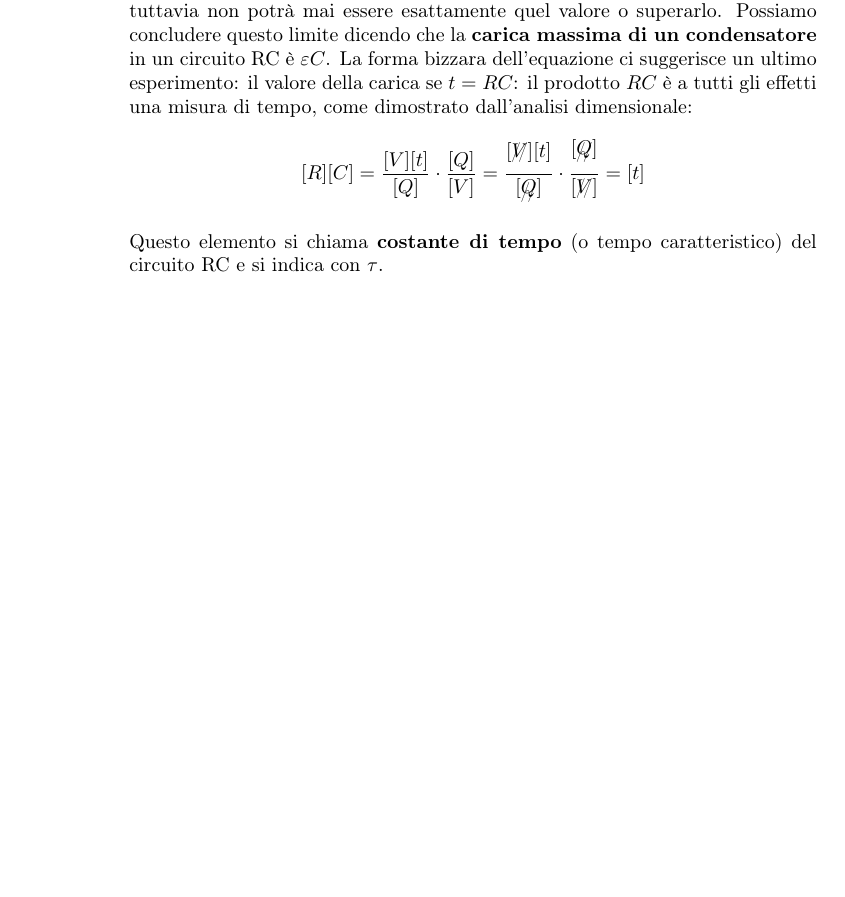
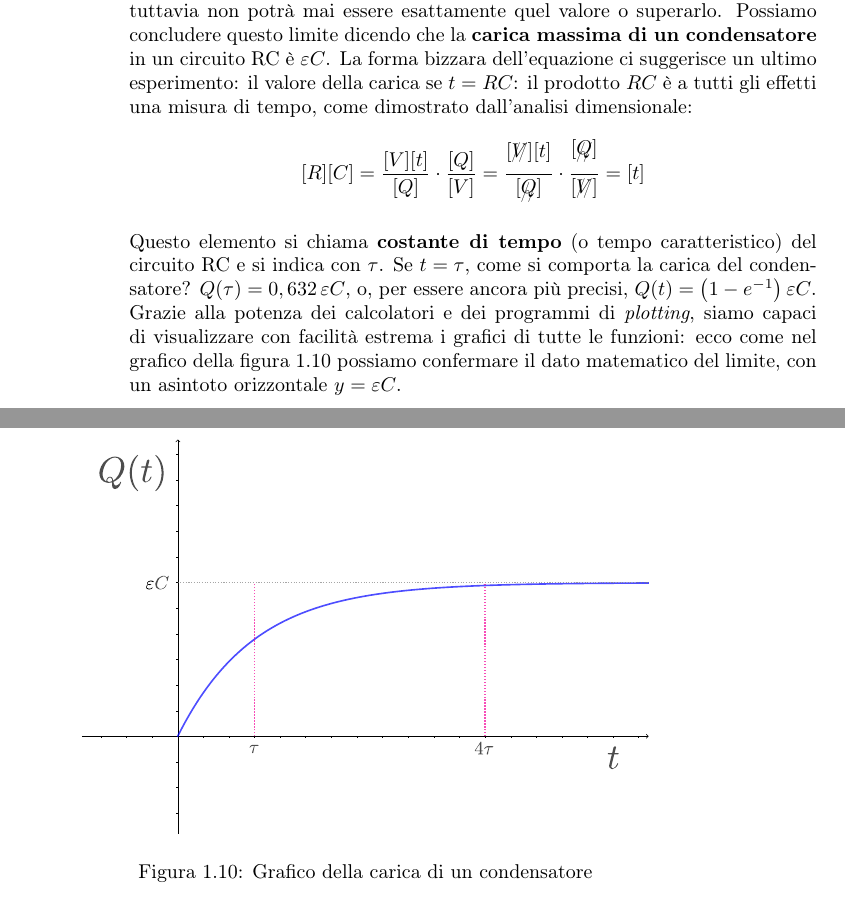
Before and after one commit to LuckyJack482/caricascarica, a LaTeX book (caricascarica.tex): part of page 10 of 10 before the commit and two parts of pages 10 and 11 of 11 after it, the two joined at a grey line, cut so that both start at the same text, the shorter picture padded with empty space. Compiled offline with pdfLaTeX.

Commit message:
Grafici della carica

```diff
--- a/caricascarica.tex
+++ b/caricascarica.tex
@@ -133,8 +133,14 @@ Prima dell'istante $t=0$, il circuito è aperto, esattamente come in figura \ref
 \item Applichiamo la sostituzione (1.6) inversa e ordiniamo l'equazione finale: \begin{equation}\begin{split}\varepsilon C-Q(t)=\varepsilon Ce^{-\frac{t}{RC}} \\ Q(t)=\varepsilon C \left(1-e^{-\frac{t}{RT}}\right)\end{split}\end{equation}
 \end{enumerate} Siamo arrivati a una conclusione molto interessante: per facilitare la comprensione, colorerò tutti gli elementi caratterizzanti che dipendono dal circuito e lascerò in nero solo gli elementi fissi e la variabile $t$, che è la variabile della funzione che stiamo studiando: $$\textcolor{blue}{Q}(t)=\textcolor{orange}{\varepsilon}\textcolor{Green}{C}\left(1-e^{-\frac{t}{\textcolor{Purple}{R}\textcolor{Green}{C}}}\right)$$
 \subsection{Studio della carica del condensatore}
-Per confermare questo risultato, effettuiamo una prova: se $t=0,\longrightarrow Q(t)=0$ come scritto nella premessa della dimostrazione. Proviamo sfruttando il limite della funzione. Il limite per $t$ che tende a 0 è semplice, poiché siamo in grado di garantire che la funzione sia continua nel suo dominio, cioé $[0;+\infty)$, e grazie alle proprietà della continuità***, possiamo calcolare il limite: \begin{multline*}\lim_{t\mapsto 0}Q(0)=\varepsilon C \left(1-e^{-\frac{0}{RC}}\right)\longrightarrow \lim_{t\mapsto 0}Q(0)=\varepsilon C \left(1-e^{-0}\right)\longrightarrow \\\longrightarrow \lim_{t\mapsto 0}Q(0)=\varepsilon C (1-1)\longrightarrow \lim_{t\mapsto 0}Q(0)=\varepsilon C 0=0\end{multline*} Ottimo! Abbiamo vinto! \\ Avendo iniziato a studiare, calcoliamo ora il limite con $t$ che tende verso più infinito: \begin{multline*}\lim_{t\mapsto +\infty}Q(t)=\varepsilon C \left(1-e^{-\frac{\infty}{RC}}\right)\longrightarrow \lim_{t\mapsto +\infty}Q(t)=\varepsilon C \left(1-e^{-\infty}\right)\longrightarrow \\\longrightarrow \lim_{t\mapsto +\infty}Q(t)=\varepsilon C (1-0)\longrightarrow\lim_{t\mapsto +\infty} Q(t)=\varepsilon C\end{multline*} Cosa vuol dire? Vuol dire che, se lasciamo il circuito chiuso per un lungo periodo di tempo, la carica del condensatore si avvicinerà sempre di più al valore di $\varepsilon C$, tuttavia non potrà mai essere esattamente quel valore o superarlo. Possiamo concludere questo limite dicendo che la \textbf{carica massima di un condensatore} in un circuito RC è $\varepsilon C$. La forma bizzara dell'equazione ci suggerisce un ultimo esperimento: il valore della carica se $t=RC$: il prodotto $RC$ è a tutti gli effetti una misura di tempo, come dimostrato dall'analisi dimensionale: $$[R][C]=\frac{[V][t]}{[Q]}\cdot\frac{[Q]}{[V]}=\frac{[\xout{V}][t]}{[\xout{Q}]} \cdot \frac{[\xout{Q}]}{[\xout{V}]}=[t] $$ Questo elemento si chiama \textbf{costante di tempo} (o tempo caratteristico) del circuito RC e si indica con $\tau$.
-
+Per confermare questo risultato, effettuiamo una prova: se $t=0,\longrightarrow Q(t)=0$ come scritto nella premessa della dimostrazione. Proviamo sfruttando il limite della funzione. Il limite per $t$ che tende a 0 è semplice, poiché siamo in grado di garantire che la funzione sia continua nel suo dominio, cioé $[0;+\infty)$, e grazie alle proprietà della continuità***, possiamo calcolare il limite: \begin{multline*}\lim_{t\mapsto 0}Q(0)=\varepsilon C \left(1-e^{-\frac{0}{RC}}\right)\longrightarrow \lim_{t\mapsto 0}Q(0)=\varepsilon C \left(1-e^{-0}\right)\longrightarrow \\\longrightarrow \lim_{t\mapsto 0}Q(0)=\varepsilon C (1-1)\longrightarrow \lim_{t\mapsto 0}Q(0)=\varepsilon C 0=0\end{multline*} Ottimo! Abbiamo vinto! \\ Avendo iniziato a studiare, calcoliamo ora il limite con $t$ che tende verso più infinito: \begin{multline*}\lim_{t\mapsto +\infty}Q(t)=\varepsilon C \left(1-e^{-\frac{\infty}{RC}}\right)\longrightarrow \lim_{t\mapsto +\infty}Q(t)=\varepsilon C \left(1-e^{-\infty}\right)\longrightarrow \\\longrightarrow \lim_{t\mapsto +\infty}Q(t)=\varepsilon C (1-0)\longrightarrow\lim_{t\mapsto +\infty} Q(t)=\varepsilon C\end{multline*} Cosa vuol dire? Vuol dire che, se lasciamo il circuito chiuso per un lungo periodo di tempo, la carica del condensatore si avvicinerà sempre di più al valore di $\varepsilon C$, tuttavia non potrà mai essere esattamente quel valore o superarlo. Possiamo concludere questo limite dicendo che la \textbf{carica massima di un condensatore} in un circuito RC è $\varepsilon C$. La forma bizzara dell'equazione ci suggerisce un ultimo esperimento: il valore della carica se $t=RC$: il prodotto $RC$ è a tutti gli effetti una misura di tempo, come dimostrato dall'analisi dimensionale:
+$$[R][C]=\frac{[V][t]}{[Q]}\cdot\frac{[Q]}{[V]}=\frac{[\xout{V}][t]}{[\xout{Q}]} \cdot \frac{[\xout{Q}]}{[\xout{V}]}=[t]$$ Questo elemento si chiama \textbf{costante di tempo} (o tempo caratteristico) del circuito RC e si indica con $\tau$. Se $t=\tau$, come si comporta la carica del condensatore? $Q(\tau)=0,632\,\varepsilon C$, o, per essere ancora più precisi, $Q(t)=\left(1-e^{-1}\right) \varepsilon C$. Grazie alla potenza dei calcolatori e dei programmi di \emph{plotting}, siamo capaci di visualizzare con facilità estrema i grafici di tutte le funzioni: ecco come nel grafico della figura \ref{fig:carica} possiamo confermare il dato matematico del limite, con un asintoto orizzontale $y=\varepsilon C$.
+\begin{figure}[htp]
+    \centering
+    \includegraphics[width=10cm]{Carica}
+    \caption{Grafico della carica di un condensatore}
+    \label{fig:carica}
+\end{figure}
 
 
 
```
Also changed, not shown: assets/Carica.pdf (added), 2 other files.
